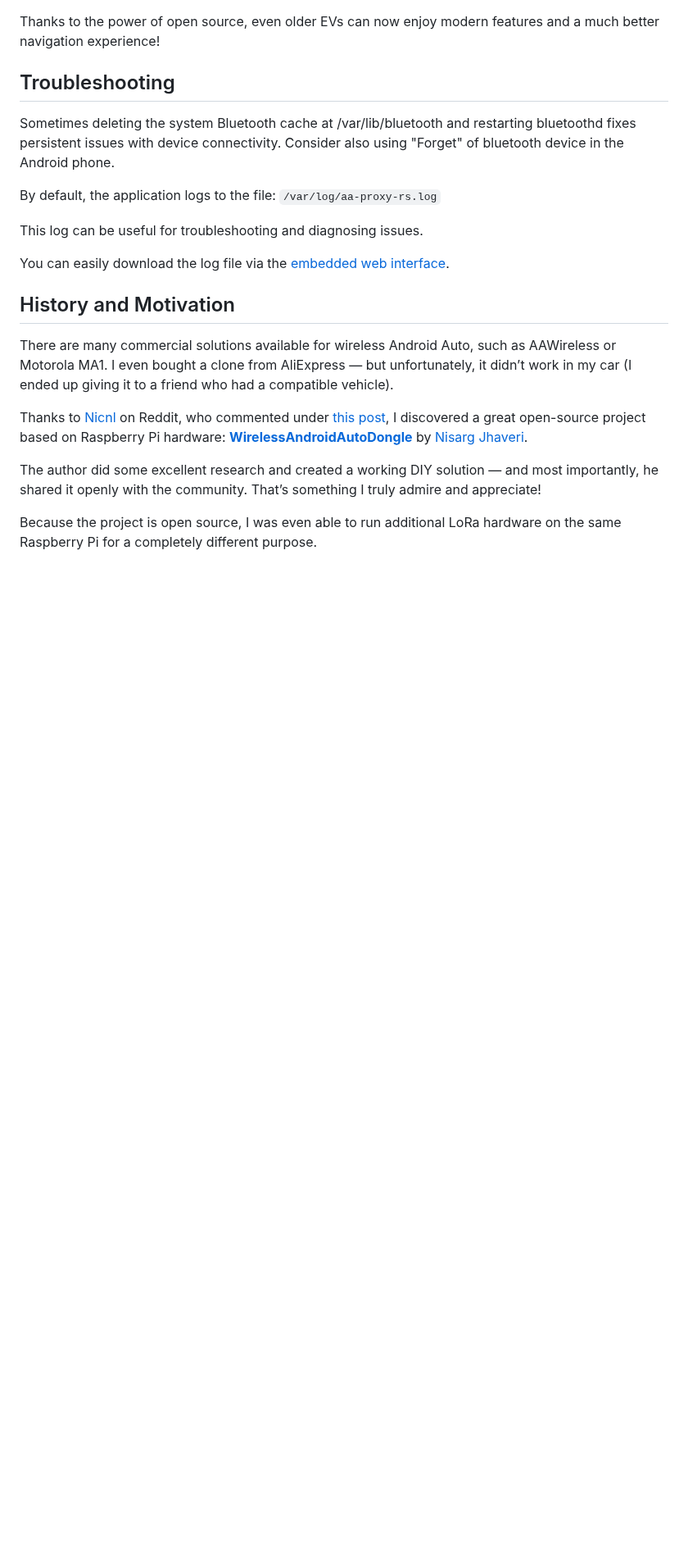
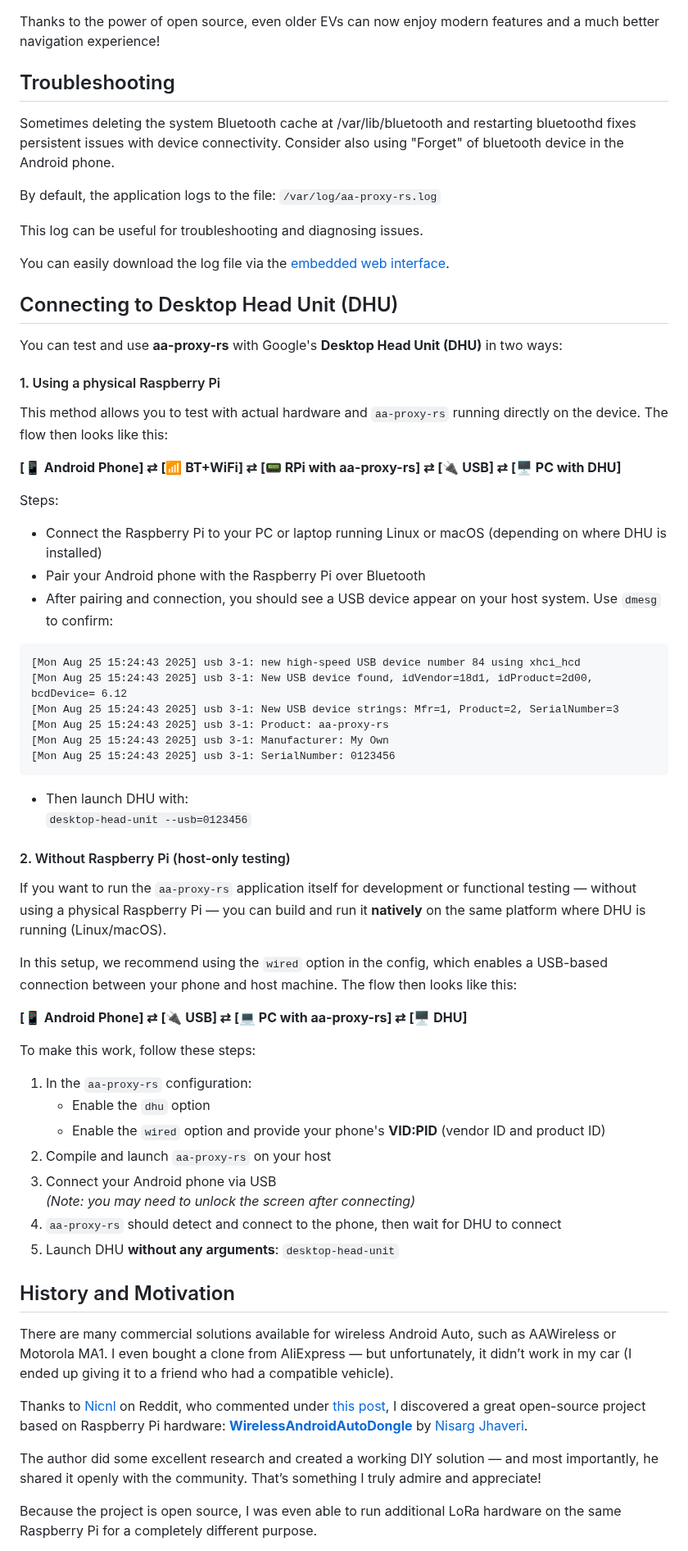
Before and after one commit to juggie/aa-proxy-rs, a Markdown page: README.md, the part around one of its changes. Shown at 82% size. Rendered like a GitHub page; blank space fills up the shorter version.

Commit message:
README.md: add DHU section

````diff
--- a/README.md
+++ b/README.md
@@ -180,6 +180,52 @@ This log can be useful for troubleshooting and diagnosing issues.
 
 You can easily download the log file via the [embedded web interface](#embedded-web-interface).
 
+## Connecting to Desktop Head Unit (DHU)
+
+You can test and use **aa-proxy-rs** with Google's **Desktop Head Unit (DHU)** in two ways:
+
+#### 1. Using a physical Raspberry Pi
+
+This method allows you to test with actual hardware and `aa-proxy-rs` running directly on the device. The flow then looks like this:
+
+**[📱 Android Phone] ⇄ [📶 BT+WiFi] ⇄ [📟 RPi with aa-proxy-rs] ⇄ [🔌 USB] ⇄ [🖥️ PC with DHU]**
+
+Steps:
+
+- Connect the Raspberry Pi to your PC or laptop running Linux or macOS (depending on where DHU is installed)
+- Pair your Android phone with the Raspberry Pi over Bluetooth
+- After pairing and connection, you should see a USB device appear on your host system. Use `dmesg` to confirm:
+```
+[Mon Aug 25 15:24:43 2025] usb 3-1: new high-speed USB device number 84 using xhci_hcd
+[Mon Aug 25 15:24:43 2025] usb 3-1: New USB device found, idVendor=18d1, idProduct=2d00, bcdDevice= 6.12
+[Mon Aug 25 15:24:43 2025] usb 3-1: New USB device strings: Mfr=1, Product=2, SerialNumber=3
+[Mon Aug 25 15:24:43 2025] usb 3-1: Product: aa-proxy-rs
+[Mon Aug 25 15:24:43 2025] usb 3-1: Manufacturer: My Own
+[Mon Aug 25 15:24:43 2025] usb 3-1: SerialNumber: 0123456
+```
+
+- Then launch DHU with:
+`desktop-head-unit --usb=0123456`
+
+#### 2. Without Raspberry Pi (host-only testing)
+
+If you want to run the `aa-proxy-rs` application itself for development or functional testing — without using a physical Raspberry Pi — you can build and run it **natively** on the same platform where DHU is running (Linux/macOS).
+
+In this setup, we recommend using the `wired` option in the config, which enables a USB-based connection between your phone and host machine. The flow then looks like this:
+
+**[📱 Android Phone] ⇄ [🔌 USB] ⇄ [💻 PC with aa-proxy-rs] ⇄ [🖥️ DHU]**
+
+To make this work, follow these steps:
+
+1. In the `aa-proxy-rs` configuration:
+   - Enable the `dhu` option
+   - Enable the `wired` option and provide your phone's **VID:PID** (vendor ID and product ID)
+2. Compile and launch `aa-proxy-rs` on your host
+3. Connect your Android phone via USB
+   *(Note: you may need to unlock the screen after connecting)*
+4. `aa-proxy-rs` should detect and connect to the phone, then wait for DHU to connect
+5. Launch DHU **without any arguments**: `desktop-head-unit`
+
 ## History and Motivation
 There are many commercial solutions available for wireless Android Auto, such as AAWireless or Motorola MA1. I even bought a
 clone from AliExpress — but unfortunately, it didn’t work in my car (I ended up giving it to a friend who had a compatible vehicle).
````
Also changed, not shown: other parts of README.md (+1 -1 lines).
